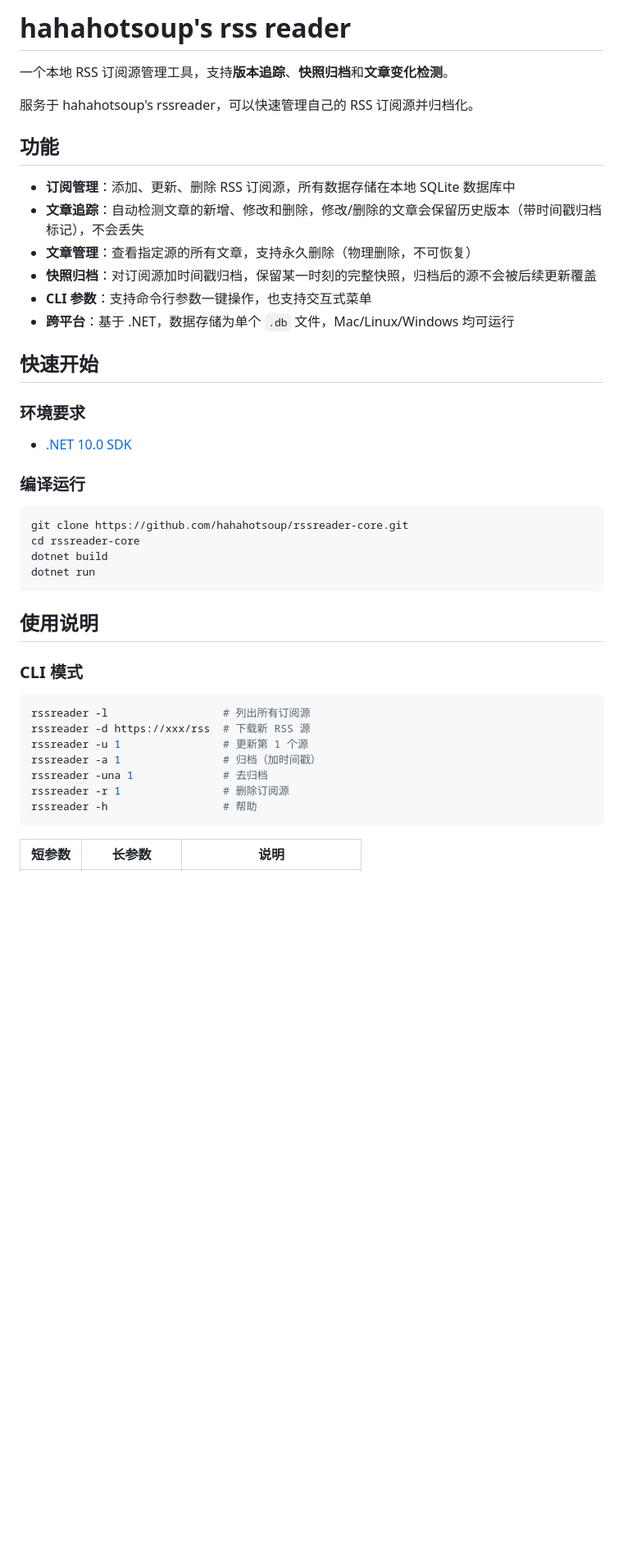
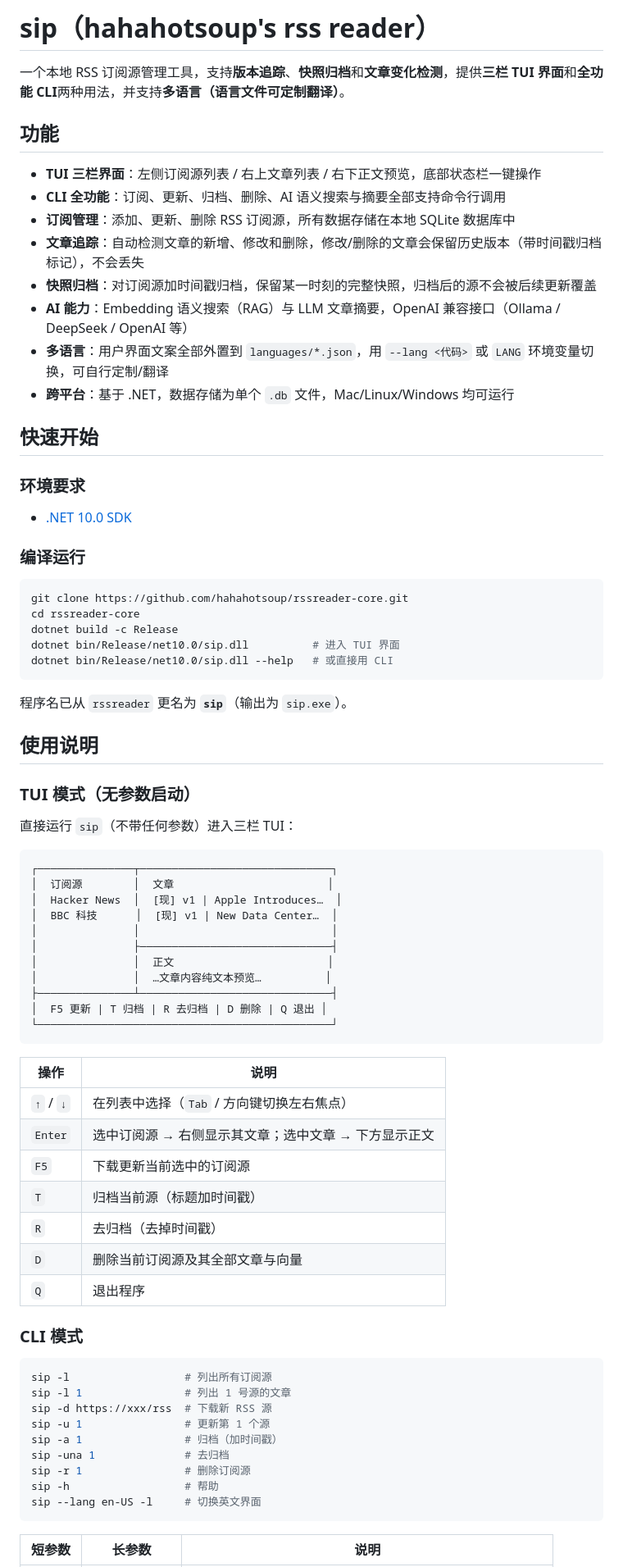
Before and after one commit to hahahotsoup/sip, a Markdown page: README.md, the part around one of its changes. Shown at 82% size. Rendered like a GitHub page; blank space fills up the shorter version.

Commit message:
更新 README：sip 名称、TUI 用法、CLI、多语言与项目结构

````diff
--- a/README.md
+++ b/README.md
@@ -1,16 +1,16 @@
-# hahahotsoup's rss reader
+# sip（hahahotsoup's rss reader）
 
-一个本地 RSS 订阅源管理工具，支持**版本追踪**、**快照归档**和**文章变化检测**。
-
-服务于 hahahotsoup's rssreader，可以快速管理自己的 RSS 订阅源并归档化。
+一个本地 RSS 订阅源管理工具，支持**版本追踪**、**快照归档**和**文章变化检测**，提供**三栏 TUI 界面**和**全功能 CLI**两种用法，并支持**多语言（语言文件可定制翻译）**。
 
 ## 功能
 
+- **TUI 三栏界面**：左侧订阅源列表 / 右上文章列表 / 右下正文预览，底部状态栏一键操作
+- **CLI 全功能**：订阅、更新、归档、删除、AI 语义搜索与摘要全部支持命令行调用
 - **订阅管理**：添加、更新、删除 RSS 订阅源，所有数据存储在本地 SQLite 数据库中
 - **文章追踪**：自动检测文章的新增、修改和删除，修改/删除的文章会保留历史版本（带时间戳归档标记），不会丢失
-- **文章管理**：查看指定源的所有文章，支持永久删除（物理删除，不可恢复）
 - **快照归档**：对订阅源加时间戳归档，保留某一时刻的完整快照，归档后的源不会被后续更新覆盖
-- **CLI 参数**：支持命令行参数一键操作，也支持交互式菜单
+- **AI 能力**：Embedding 语义搜索（RAG）与 LLM 文章摘要，OpenAI 兼容接口（Ollama / DeepSeek / OpenAI 等）
+- **多语言**：用户界面文案全部外置到 `languages/*.json`，用 `--lang <代码>` 或 `LANG` 环境变量切换，可自行定制/翻译
 - **跨平台**：基于 .NET，数据存储为单个 `.db` 文件，Mac/Linux/Windows 均可运行
 
 ## 快速开始
@@ -24,22 +24,55 @@
 ```bash
 git clone https://github.com/hahahotsoup/rssreader-core.git
 cd rssreader-core
-dotnet build
-dotnet run
+dotnet build -c Release
+dotnet bin/Release/net10.0/sip.dll          # 进入 TUI 界面
+dotnet bin/Release/net10.0/sip.dll --help   # 或直接用 CLI
 ```
 
+程序名已从 `rssreader` 更名为 **`sip`**（输出为 `sip.exe`）。
+
 ## 使用说明
+
+### TUI 模式（无参数启动）
+
+直接运行 `sip`（不带任何参数）进入三栏 TUI：
+
+```
+┌───────────────┬──────────────────────────────┐
+│  订阅源        │  文章                        │
+│  Hacker News  │  [现] v1 | Apple Introduces…  │
+│  BBC 科技      │  [现] v1 | New Data Center…  │
+│               │                              │
+│               ├──────────────────────────────┤
+│               │  正文                        │
+│               │  …文章内容纯文本预览…          │
+├───────────────┴──────────────────────────────┤
+│  F5 更新 | T 归档 | R 去归档 | D 删除 | Q 退出 │
+└──────────────────────────────────────────────┘
+```
+
+| 操作 | 说明 |
+|------|------|
+| `↑` / `↓` | 在列表中选择（`Tab` / 方向键切换左右焦点） |
+| `Enter` | 选中订阅源 → 右侧显示其文章；选中文章 → 下方显示正文 |
+| `F5` | 下载更新当前选中的订阅源 |
+| `T` | 归档当前源（标题加时间戳） |
+| `R` | 去归档（去掉时间戳） |
+| `D` | 删除当前订阅源及其全部文章与向量 |
+| `Q` | 退出程序 |
 
 ### CLI 模式
 
 ```bash
-rssreader -l                  # 列出所有订阅源
-rssreader -d https://xxx/rss  # 下载新 RSS 源
-rssreader -u 1                # 更新第 1 个源
-rssreader -a 1                # 归档（加时间戳）
-rssreader -una 1              # 去归档
-rssreader -r 1                # 删除订阅源
-rssreader -h                  # 帮助
+sip -l                  # 列出所有订阅源
+sip -l 1                # 列出 1 号源的文章
+sip -d https://xxx/rss  # 下载新 RSS 源
+sip -u 1                # 更新第 1 个源
+sip -a 1                # 归档（加时间戳）
+sip -una 1              # 去归档
+sip -r 1                # 删除订阅源
+sip -h                  # 帮助
+sip --lang en-US -l     # 切换英文界面
 ```
 
 | 短参数 | 长参数 | 说明 |
````
Also changed, not shown: other parts of README.md (+35 -53 lines).
